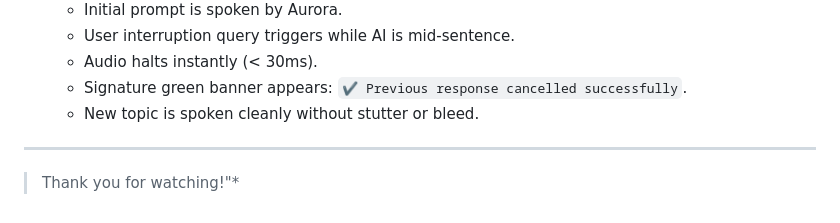
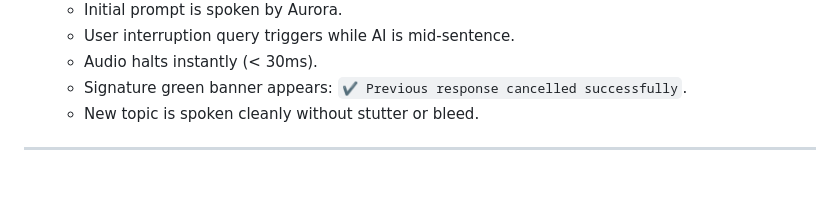
Before and after one commit to tribhu05/Aurora-Realtime-AI-Orchestration-Engine, a Markdown page: RIME_EVIDENCE.md, the part around one of its changes. Rendered like a GitHub page; blank space fills up the shorter version.

```diff
--- a/RIME_EVIDENCE.md
+++ b/RIME_EVIDENCE.md
@@ -94,5 +94,3 @@ This runs `tests/interruption-test.js` which:
    - New topic is spoken cleanly without stutter or bleed.
 
 ---
-
-> Thank you for watching!"*
```
Also changed, not shown: other parts of RIME_EVIDENCE.md (+1 -1 lines).
